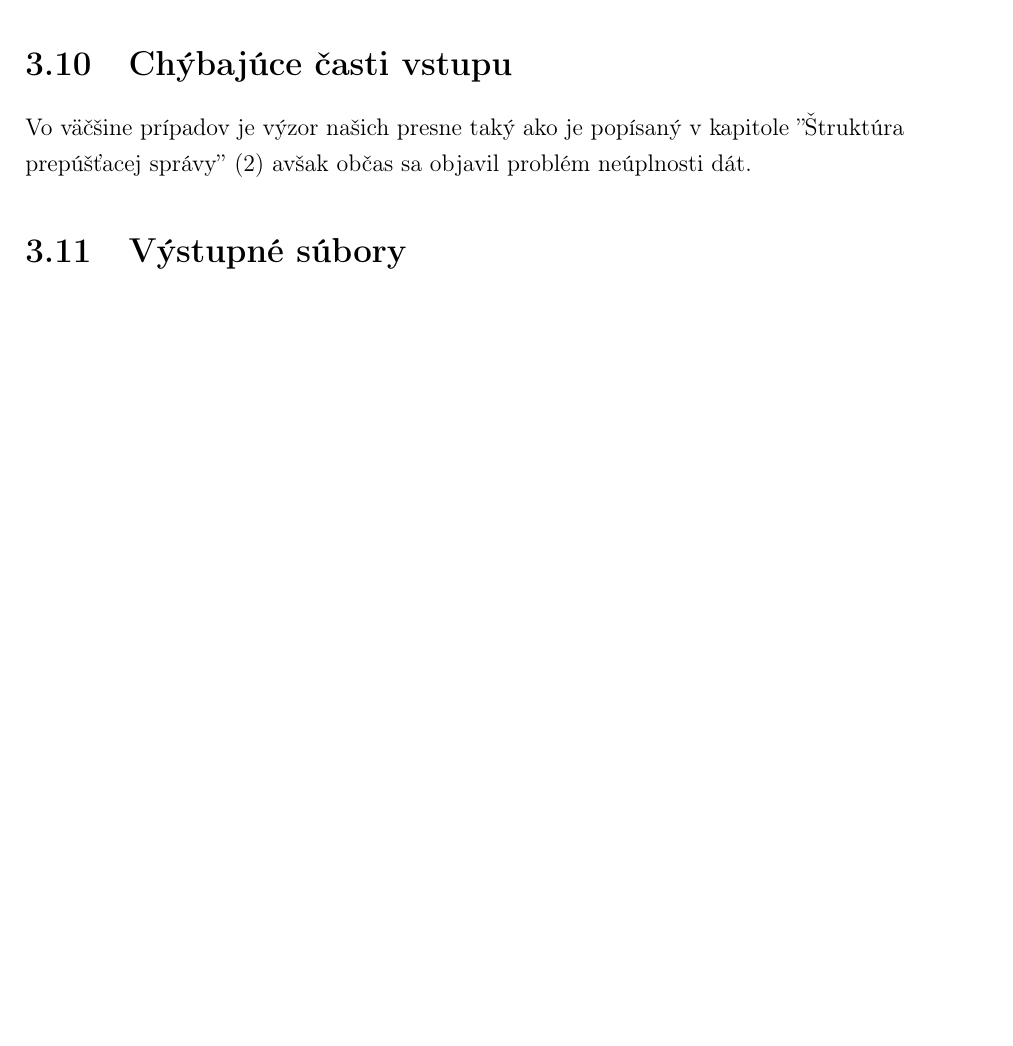
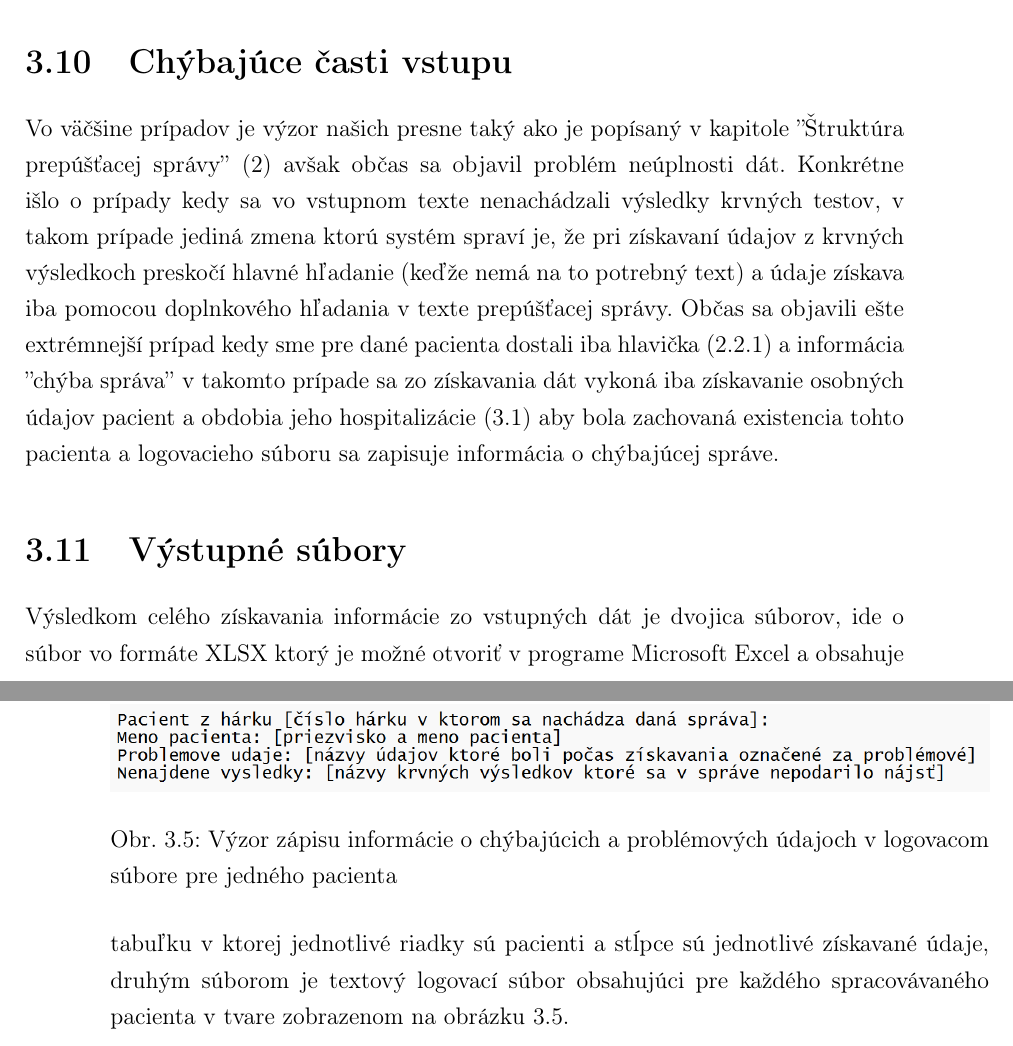
Before and after one commit to MarianK-py/praca, a LaTeX book (main.tex, which reads ziskavanie.tex): part of page 33 of 46 before the commit and two parts of pages 33 and 34 of 48 after it, the two joined at a grey line, cut so that both start at the same text, the shorter picture padded with empty space. Compiled offline with pdfLaTeX.

Commit message:
pridanie info o chybajucich

```diff
--- a/ziskavanie.tex
+++ b/ziskavanie.tex
@@ -131,9 +131,20 @@ Hľadanie týchto výsledkov by sa dalo rozdeliť na dve časti a to hlavné hľ
 
 V prípade, že ani hlavné, ani doplnkové hľadanie nenájde nejaké výsledky testov je informácie o ich nenájdený zapísaná do logovacieho súboru avšak keďže táto informácia sa nemusí nutne v správe nachádzať nie je táto informácia zapísaná medzi chyby ktoré sa pri získavaní informácii objavili ale je samostatne označená ako nenájdené výsledky testov. V prípade, že sa pri doplnkovom hľadaní zistí, že sa výsledok testu objavuje v správe viackrát pričom sú pri ňom odlišné hodnoty je to považované za chybu a informácia o tejto chybe je zapísaná do logovacieho súboru.
 
-
 \section{Chýbajúce časti vstupu}
 
-Vo väčšine prípadov je výzor našich presne taký ako je popísaný v kapitole ''Štruktúra prepúšťacej správy'' (\ref{kap:strukSpravy}) avšak občas sa objavil problém neúplnosti dát.
+Vo väčšine prípadov je výzor našich presne taký ako je popísaný v kapitole ''Štruktúra prepúšťacej správy'' (\ref{kap:strukSpravy}) avšak občas sa objavil problém neúplnosti dát. Konkrétne išlo o prípady kedy sa vo vstupnom texte nenachádzali výsledky krvných testov, v takom prípade jediná zmena ktorú systém spraví je, že pri získavaní údajov z krvných výsledkoch preskočí hlavné hľadanie (keďže nemá na to potrebný text) a údaje získava iba pomocou doplnkového hľadania v texte prepúšťacej správy. Občas sa objavili ešte extrémnejší prípad kedy sme pre dané pacienta dostali iba hlavička (\ref{blokA})  a informácia ''chýba správa'' v takomto prípade sa zo získavania dát vykoná iba získavanie osobných údajov pacient a obdobia jeho hospitalizácie (\ref{osobUdaj}) aby bola zachovaná existencia tohto pacienta a logovacieho súboru sa zapisuje informácia o chýbajúcej správe.
 
 \section{Výstupné súbory}
+
+Výsledkom celého získavania informácie zo vstupných dát je dvojica súborov, ide o súbor vo formáte XLSX ktorý je možné otvoriť v programe Microsoft Excel a obsahuje tabuľku v ktorej jednotlivé riadky sú pacienti a stĺpce sú jednotlivé získavané údaje, druhým súborom je textový logovací súbor obsahujúci pre každého spracovávaného pacienta v tvare zobrazenom na obrázku \ref{obr:log}.
+
+\begin{figure}
+	%vlozenie samotneho obrazku vycentrovaneho a vhodnej velkosti
+	%obrazok je v subore images/cervik.png
+	\centerline{\includegraphics[width=1\textwidth]{images/log_subor}}
+	%popis obrazku
+	\caption[Logovací súbor]{Výzor zápisu informácie o chýbajúcich a problémových údajoch v logovacom súbore pre jedného pacienta}
+	%id obrazku, pomocou ktoreho sa budeme na obrazok odvolavat
+	\label{obr:log}
+\end{figure}
```
Also changed, not shown: sprava.tex (+1 -1 lines), images/log_subor.png (added), main.pdf, ziskavanie.tex (2 more changed lines), 5 other files.
